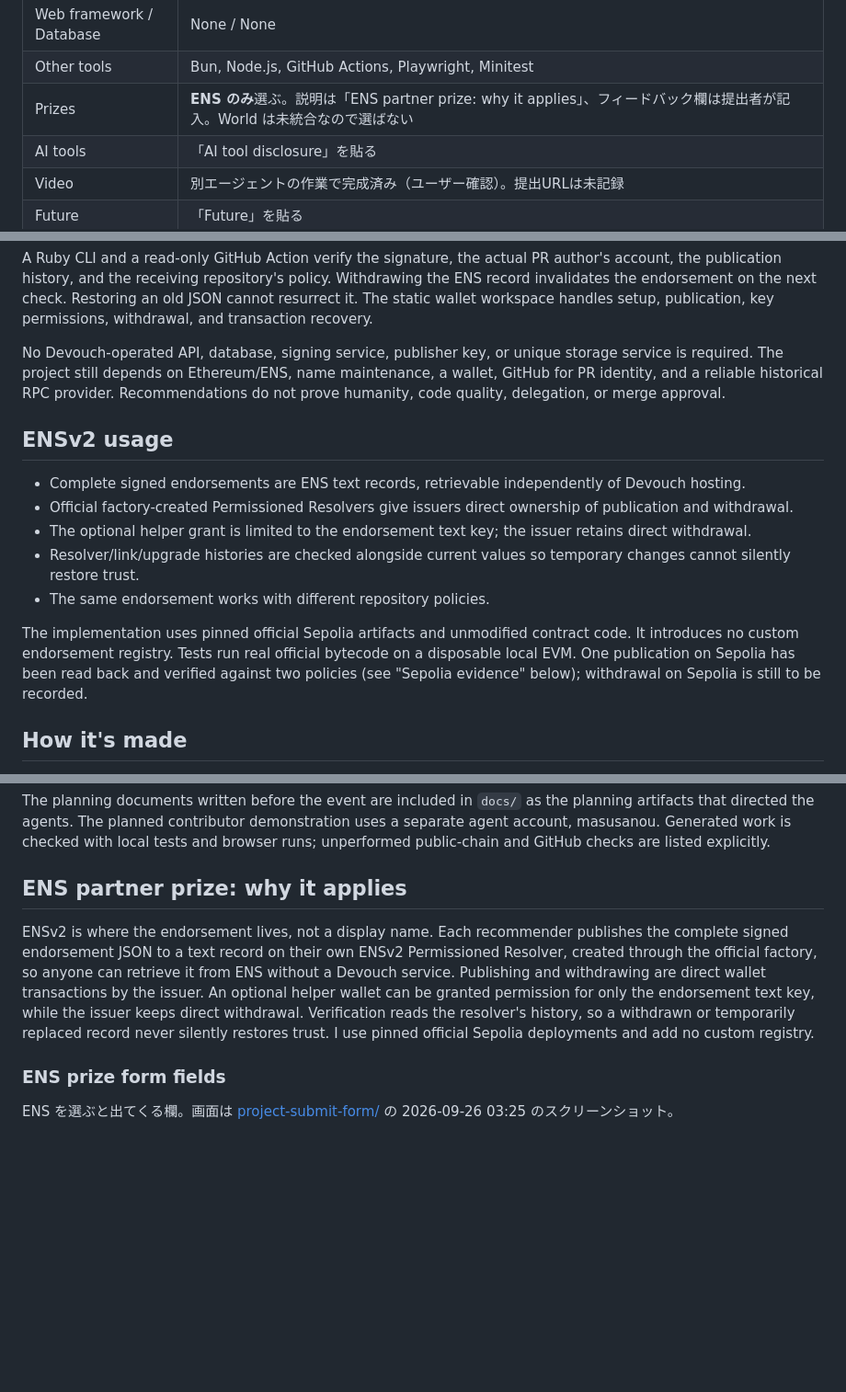
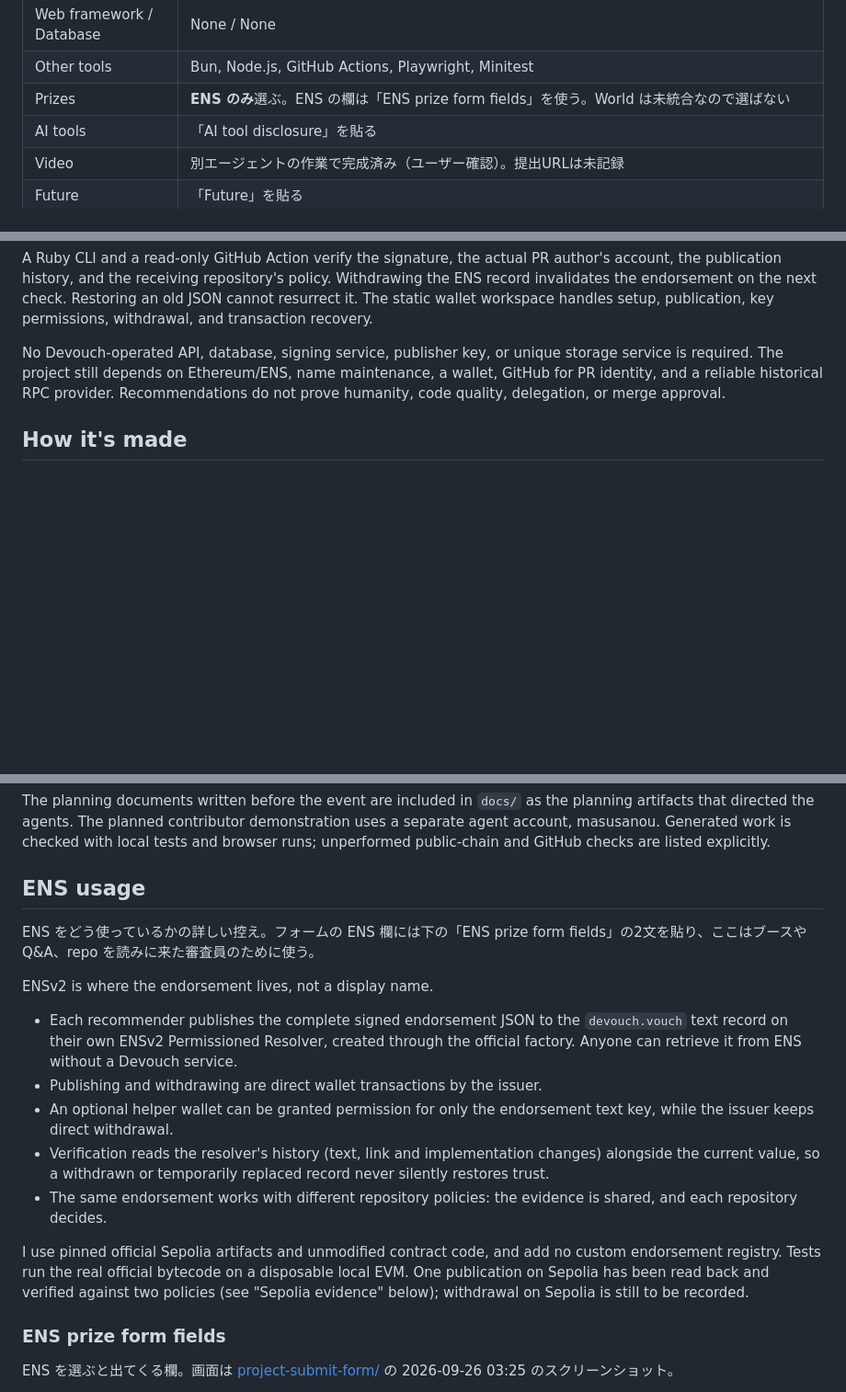
Before and after one commit to geeknees/devouch, a Markdown page: docs/submission.md, 3 parts joined by grey strips. Shown at 92% size. Rendered like a GitHub page; blank space fills up the shorter version.

Commit message:
docs: merge the two ENS sections into one ENS usage reference
Combine "ENSv2 usage" and the prize rationale into a single ENS usage
section kept as a reference for booths, Q&A and repository readers, and
point the form table at the ENS prize form fields.

Co-Authored-By: Claude Opus 5.5 <noreply@anthropic.com>

```diff
--- a/docs/submission.md
+++ b/docs/submission.md
@@ -22,7 +22,7 @@
 | Languages | Ruby, TypeScript, JavaScript, HTML, CSS |
 | Web framework / Database | None / None |
 | Other tools | Bun, Node.js, GitHub Actions, Playwright, Minitest |
-| Prizes | **ENS のみ**選ぶ。説明は「ENS partner prize: why it applies」、フィードバック欄は提出者が記入。World は未統合なので選ばない |
+| Prizes | **ENS のみ**選ぶ。ENS の欄は「ENS prize form fields」を使う。World は未統合なので選ばない |
 | AI tools | 「AI tool disclosure」を貼る |
 | Video | 別エージェントの作業で完成済み（ユーザー確認）。提出URLは未記録 |
 | Future | 「Future」を貼る |
@@ -49,18 +49,6 @@ No Devouch-operated API, database, signing service, publisher key, or unique sto
 The project still depends on Ethereum/ENS, name maintenance, a wallet, GitHub for PR identity, and a reliable historical RPC provider.
 Recommendations do not prove humanity, code quality, delegation, or merge approval.
 
-## ENSv2 usage
-
-- Complete signed endorsements are ENS text records, retrievable independently of Devouch hosting.
-- Official factory-created Permissioned Resolvers give issuers direct ownership of publication and withdrawal.
-- The optional helper grant is limited to the endorsement text key; the issuer retains direct withdrawal.
-- Resolver/link/upgrade histories are checked alongside current values so temporary changes cannot silently restore trust.
-- The same endorsement works with different repository policies.
-
-The implementation uses pinned official Sepolia artifacts and unmodified contract code.
-It introduces no custom endorsement registry.
-Tests run real official bytecode on a disposable local EVM. One publication on Sepolia has been read back and verified against two policies (see "Sepolia evidence" below); withdrawal on Sepolia is still to be recorded.
-
 ## How it's made
 
 The command-line interface is Ruby and uses the standard library for bounded file handling, policy evaluation, and read-only GitHub API access.
@@ -85,9 +73,20 @@ The planning documents written before the event are included in `docs/` as the p
 The planned contributor demonstration uses a separate agent account, masusanou.
 Generated work is checked with local tests and browser runs; unperformed public-chain and GitHub checks are listed explicitly.
 
-## ENS partner prize: why it applies
+## ENS usage
 
-ENSv2 is where the endorsement lives, not a display name. Each recommender publishes the complete signed endorsement JSON to a text record on their own ENSv2 Permissioned Resolver, created through the official factory, so anyone can retrieve it from ENS without a Devouch service. Publishing and withdrawing are direct wallet transactions by the issuer. An optional helper wallet can be granted permission for only the endorsement text key, while the issuer keeps direct withdrawal. Verification reads the resolver's history, so a withdrawn or temporarily replaced record never silently restores trust. I use pinned official Sepolia deployments and add no custom registry.
+ENS をどう使っているかの詳しい控え。フォームの ENS 欄には下の「ENS prize form fields」の2文を貼り、ここはブースや Q&A、repo を読みに来た審査員のために使う。
+
+ENSv2 is where the endorsement lives, not a display name.
+
+- Each recommender publishes the complete signed endorsement JSON to the `devouch.vouch` text record on their own ENSv2 Permissioned Resolver, created through the official factory. Anyone can retrieve it from ENS without a Devouch service.
+- Publishing and withdrawing are direct wallet transactions by the issuer.
+- An optional helper wallet can be granted permission for only the endorsement text key, while the issuer keeps direct withdrawal.
+- Verification reads the resolver's history (text, link and implementation changes) alongside the current value, so a withdrawn or temporarily replaced record never silently restores trust.
+- The same endorsement works with different repository policies: the evidence is shared, and each repository decides.
+
+I use pinned official Sepolia artifacts and unmodified contract code, and add no custom endorsement registry.
+Tests run the real official bytecode on a disposable local EVM. One publication on Sepolia has been read back and verified against two policies (see "Sepolia evidence" below); withdrawal on Sepolia is still to be recorded.
 
 ### ENS prize form fields
 
```
